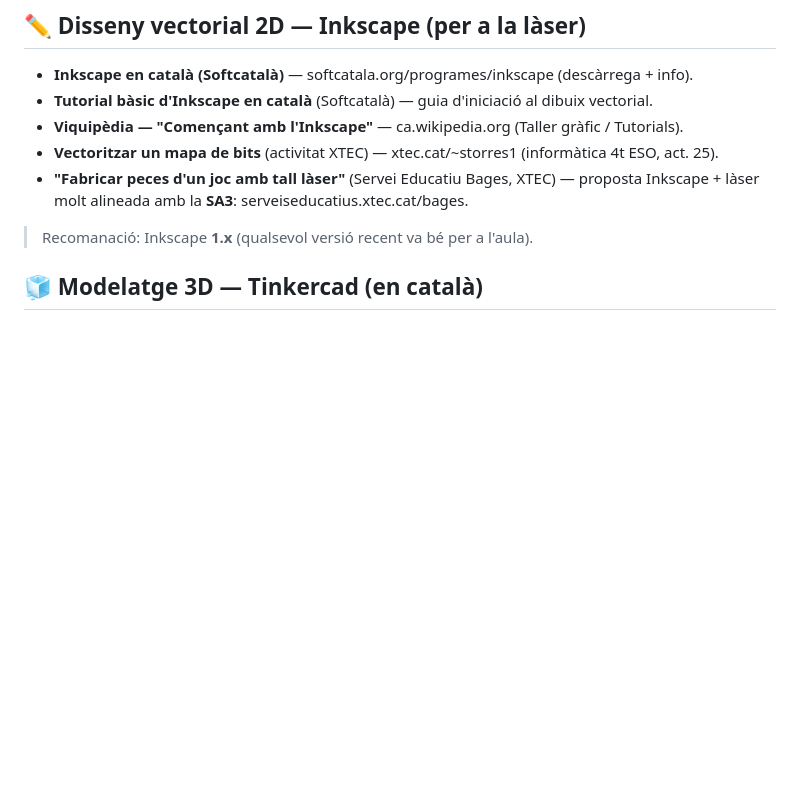
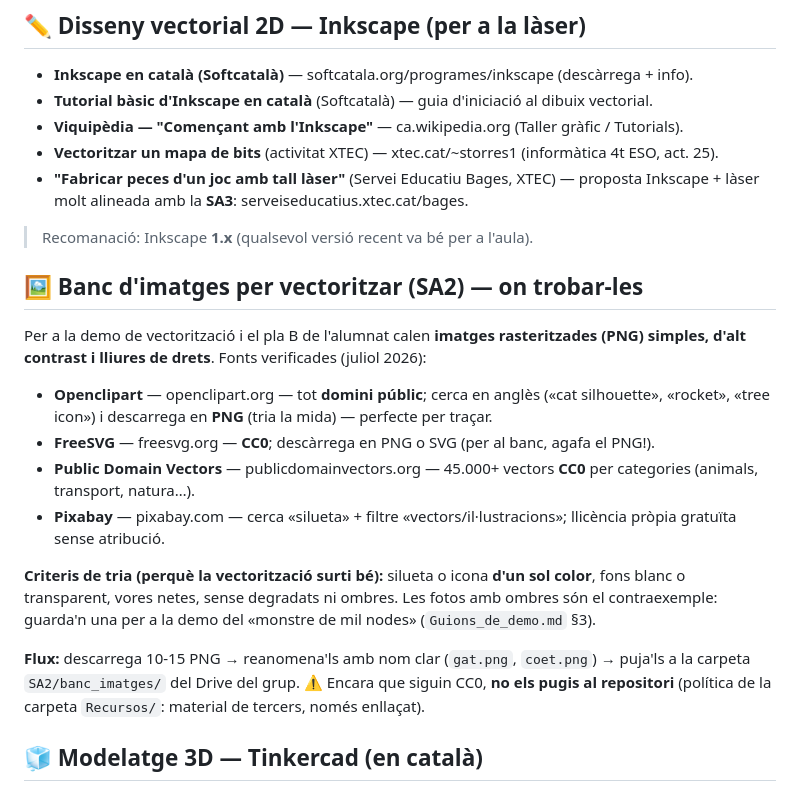
Before and after one commit to tomeu-cd100/maker-1ESO-2627, a Markdown page: Recursos/Enllacos_i_tutorials.md, the part around the change. GitHub-like rendering; blank space fills up the shorter version.

Commit message:
Banc d'imatges per vectoritzar: fonts verificades, criteris i flux
Secció nova a Enllacos_i_tutorials.md amb 4 fonts lliures de drets
(Openclipart, FreeSVG, Public Domain Vectors, Pixabay), els criteris
de tria perquè la vectorització surti bé i el flux cap al Drive del
grup; la feina pendent de la SA2 hi remet.

Co-Authored-By: Claude Fable 5 <noreply@anthropic.com>
Claude-Session: https://claude.ai/code/session_01T6A9pqa1Qq5zBpnTJLoriX

```diff
--- a/Recursos/Enllacos_i_tutorials.md
+++ b/Recursos/Enllacos_i_tutorials.md
@@ -28,6 +28,29 @@
 - **"Fabricar peces d'un joc amb tall làser"** (Servei Educatiu Bages, XTEC) — proposta
   Inkscape + làser molt alineada amb la **SA3**: serveiseducatius.xtec.cat/bages.
 > Recomanació: Inkscape **1.x** (qualsevol versió recent va bé per a l'aula).
+
+## 🖼️ Banc d'imatges per vectoritzar (SA2) — on trobar-les
+
+Per a la demo de vectorització i el pla B de l'alumnat calen **imatges rasteritzades (PNG)
+simples, d'alt contrast i lliures de drets**. Fonts verificades (juliol 2026):
+
+- **Openclipart** — openclipart.org — tot **domini públic**; cerca en anglès («cat
+  silhouette», «rocket», «tree icon») i descarrega en **PNG** (tria la mida) — perfecte per
+  traçar.
+- **FreeSVG** — freesvg.org — **CC0**; descàrrega en PNG o SVG (per al banc, agafa el PNG!).
+- **Public Domain Vectors** — publicdomainvectors.org — 45.000+ vectors **CC0** per
+  categories (animals, transport, natura…).
+- **Pixabay** — pixabay.com — cerca «silueta» + filtre «vectors/il·lustracions»; llicència
+  pròpia gratuïta sense atribució.
+
+**Criteris de tria (perquè la vectorització surti bé):** silueta o icona **d'un sol color**,
+fons blanc o transparent, vores netes, sense degradats ni ombres. Les fotos amb ombres són el
+contraexemple: guarda'n una per a la demo del «monstre de mil nodes»
+(`Guions_de_demo.md` §3).
+
+**Flux:** descarrega 10-15 PNG → reanomena'ls amb nom clar (`gat.png`, `coet.png`) → puja'ls a
+la carpeta `SA2/banc_imatges/` del Drive del grup. ⚠️ Encara que siguin CC0, **no els pugis al
+repositori** (política de la carpeta `Recursos/`: material de tercers, només enllaçat).
 
 ## 🧊 Modelatge 3D — Tinkercad (en català)
 - **Tinkercad** (oficial) — tinkercad.com (crea una **classe** amb comptes d'alumnat).
```
Also changed, not shown: Memòria de treball/Feines_pendents_docent.md (+4 -3 lines).
